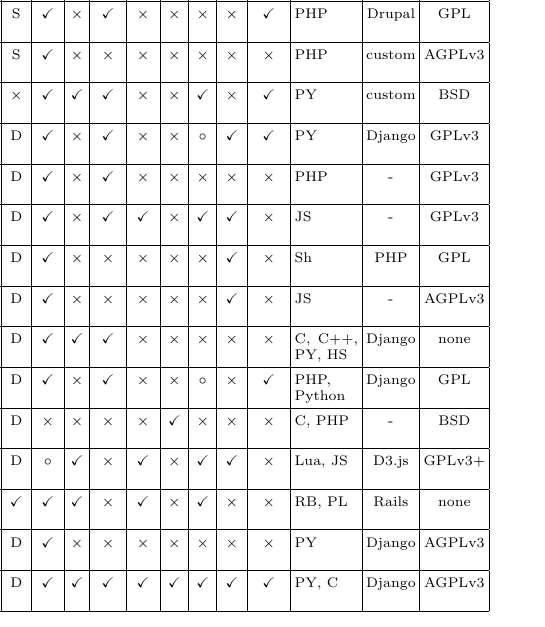
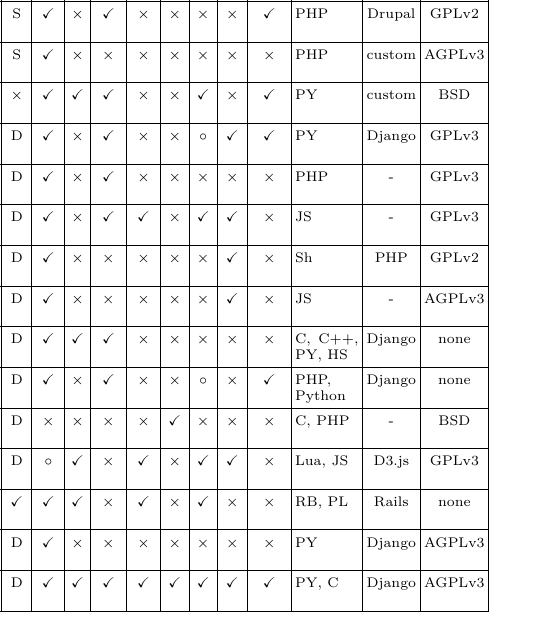
Before and after one commit to wlanslovenija/nodewatcher-paper, a LaTeX paper (main.tex): part of one column of page 4 of 20, cut so that both start at the same text. Compiled offline with pdfLaTeX.

Commit message:
Licenses.

```diff
--- a/main.tex
+++ b/main.tex
@@ -224,14 +224,14 @@ They are often developed as an independent codebase which makes it much harder t
 \hline
 \multirow{2}{*}{Project (Developers)} & \multicolumn{2}{c|}{General}                                   & \multicolumn{10}{c|}{Features}                                                                                                                                 & \multicolumn{6}{c|}{Modularity/Extensibility}                                          & \multicolumn{4}{c|}{Developer Accessibility}                                            \\ \cline{2-23}
       & A & Y & NM & FDR & CF & FW & API     & RA & LP & NA & TP & MP     & UI & API & NM & PL & SC  & RP & DOC & LAN    &  WF & LIC        \\ \hline
-Guifi.net frw. \newline (Guifi.net)            & \yes            & 2004     \newline 2004     & \no               & \no         & \yes                    & \no               & \yes     & \yes                & \yes          & \no         & \static      & \yes     & \no            & \yes & \no               & \no             & \no     & \no                & \yes           & PHP                    & Drupal       & GPL            \\ \hline
+Guifi.net frw. \newline (Guifi.net)            & \yes            & 2004     \newline 2004     & \no               & \no         & \yes                    & \no               & \yes     & \yes                & \yes          & \no         & \static      & \yes     & \no            & \yes & \no               & \no             & \no     & \no                & \yes           & PHP                    & Drupal       & GPLv2            \\ \hline
 AWMN WiND      \newline (AWMN)                 & \yes            & 2005    \newline 2005    & \no              & \no         & \no                     & \no                & \yes     & \yes                & \yes          & \no         & \static      & \yes     & \no            & \no  & \no                & \no              & \no      & \no               & \no                & PHP                    & custom       & AGPLv3              \\ \hline
 FFM/CNDB       \newline (Freifunk)             & \yes            & 2012     \newline 2015        & \no             & \no          & \no                    & \no               & \yes       & \yes                  & \no            & \no         & \no     & \yes       & \yes             & \yes   & \no                 & \no              & \yes       & \no              & \yes                 & PY                 & custom      & BSD              \\ \hline
 Nodeshot       \newline (Ninux)                & \yes            & 2011     \newline 2011     & \no              & \yes        & \no                     & \no                & \yes     & \no                 & \yes          & \yes       & \dynamic      & \yes     & \no            & \yes & \no                & \no              & \maybe & \yes          & \yes               & PY                 & Django       & GPLv3          \\ \hline
 Netmon         \newline (Freifunk)             & \yes            & 2009     \newline 2009    & \push, \pull           & \no        & \no                    & \no               & \yes     & \yes                  & \no            & \no         & \dynamic     & \yes     & \no             & \yes   & \no                 & \no              & \no     & \no          & \no                 & PHP                    & -            & GPLv3              \\ \hline
 LibreMap       \newline (Altermundi)       & \yes            & 2013     \newline 2013        & \push               & \yes        & \no                     & \no                & \yes       & \no                 & \no           & \no         & \dynamic     & \yes     & \no             & \yes   & \yes                 & \no               & \yes       & \yes         & \no                 & JS                      & -            & GPLv3          \\ \hline
-kalua          \newline (weimarnetz.de)        & \yes            & 2001     \newline 2001     & \push           & \no         & \yes                    & \yes               & \no      & \yes                & \no           & \yes       & \dynamic      & \yes     & \no            & \no  & \no                & \no              & \no      & \yes       & \no                 & Sh                  & PHP          & GPL            \\ \hline
+kalua          \newline (weimarnetz.de)        & \yes            & 2001     \newline 2001     & \push           & \no         & \yes                    & \yes               & \no      & \yes                & \no           & \yes       & \dynamic      & \yes     & \no            & \no  & \no                & \no              & \no      & \yes       & \no                 & Sh                  & PHP          & GPLv2            \\ \hline
 meshviewer     \newline (Freifunk L\"{u}beck)  & \yes            & 2015     \newline 2015     & \push, \pull    & \no         & \no                     & \no                & \yes     & \no                 & \no           & \no         & \dynamic      & \yes     & \no            & \no  & \no                & \no              & \no      & \yes             & \no                 & JS             & -            & AGPLv3         \\ \hline
 K-Net          \newline (DTU students)         & \yes            & 1996     \newline 1996     & \pull           & \no         & \no                     & \no                & \yes     & \maybe             & \yes          & \no         & \dynamic      & \yes     & \yes           & \yes & \no                & \no              & \no      & \no              & \no                 & C, C++, PY, HS & Django       & none \\ \hline
-Geronimo       \newline (Opennet Initiative)   & \yes            & 2011     \newline 2011     & \no             & \no         & \no                      & \no                 & \yes     & \no                & \no           & \no         & \dynamic     & \yes     & \no           & \yes & \no                 & \no             & \maybe     & \no                & \yes               & PHP, Python           & Django       & GPL              \\ \hline
+Geronimo       \newline (Opennet Initiative)   & \yes            & 2011     \newline 2011     & \no             & \no         & \no                      & \no                 & \yes     & \no                & \no           & \no         & \dynamic     & \yes     & \no           & \yes & \no                 & \no             & \maybe     & \no                & \yes               & PHP, Python           & Django       & none              \\ \hline
 Ondataservice  \newline (Opennet Initiative)   & \no            & 2009     \newline 2009     & \push             & \yes          & \no                      & \no                 & \yes     & \no                & \no           & \no         & \dynamic      & \no      & \no            & \no & \no                 & \yes             & \no     & \no              & \no               & C, PHP                 & -            & BSD              \\ \hline
```
Also changed, not shown: main.tex (2 more changed lines).
